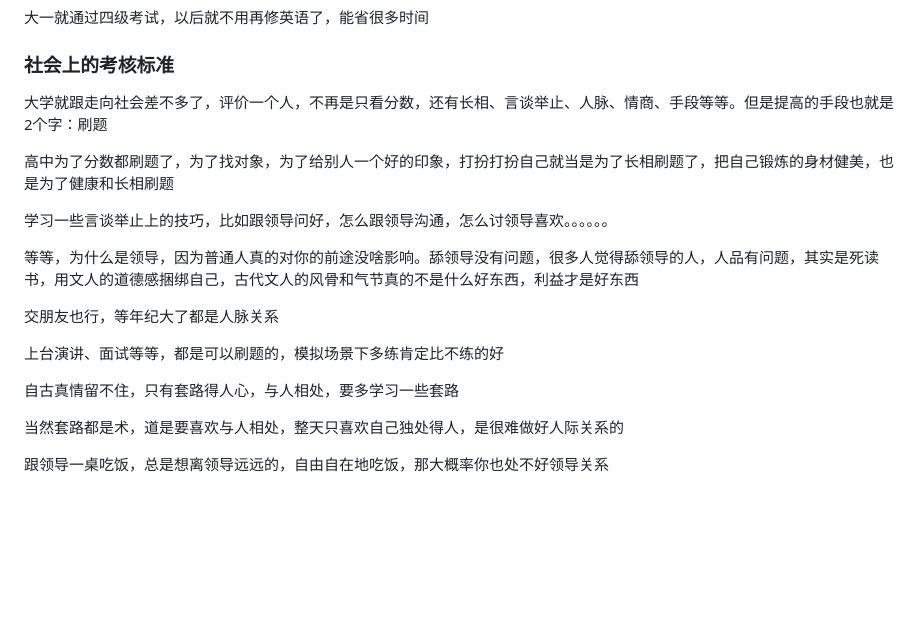
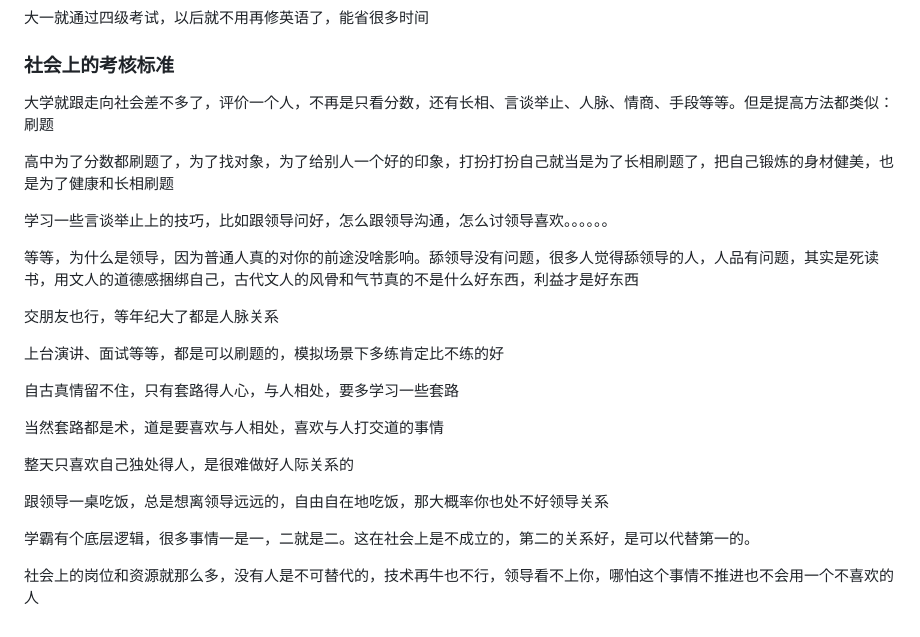
Before and after one commit to totemtec/documents, a Markdown page: Questions/大学应该怎么学.md, the part around the change. Drawn GitHub-style; blank space fills up the shorter version.

```diff
--- a/Questions/大学应该怎么学.md
+++ b/Questions/大学应该怎么学.md
@@ -125,7 +125,7 @@
 
 ### 社会上的考核标准
 
-大学就跟走向社会差不多了，评价一个人，不再是只看分数，还有长相、言谈举止、人脉、情商、手段等等。但是提高的手段也就是2个字：刷题
+大学就跟走向社会差不多了，评价一个人，不再是只看分数，还有长相、言谈举止、人脉、情商、手段等等。但是提高方法都类似：刷题
 
 高中为了分数都刷题了，为了找对象，为了给别人一个好的印象，打扮打扮自己就当是为了长相刷题了，把自己锻炼的身材健美，也是为了健康和长相刷题
 
@@ -139,6 +139,12 @@
 
 自古真情留不住，只有套路得人心，与人相处，要多学习一些套路
 
-当然套路都是术，道是要喜欢与人相处，整天只喜欢自己独处得人，是很难做好人际关系的
+当然套路都是术，道是要喜欢与人相处，喜欢与人打交道的事情
+
+整天只喜欢自己独处得人，是很难做好人际关系的
 
 跟领导一桌吃饭，总是想离领导远远的，自由自在地吃饭，那大概率你也处不好领导关系
+
+学霸有个底层逻辑，很多事情一是一，二就是二。这在社会上是不成立的，第二的关系好，是可以代替第一的。
+
+社会上的岗位和资源就那么多，没有人是不可替代的，技术再牛也不行，领导看不上你，哪怕这个事情不推进也不会用一个不喜欢的人
```
